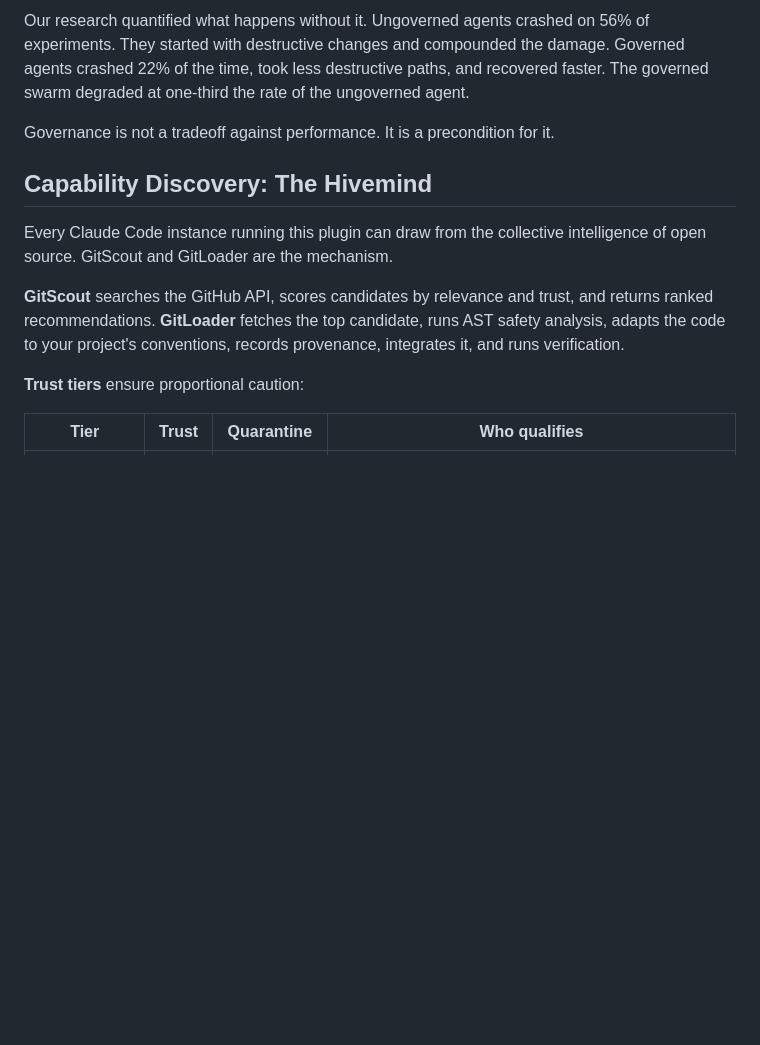
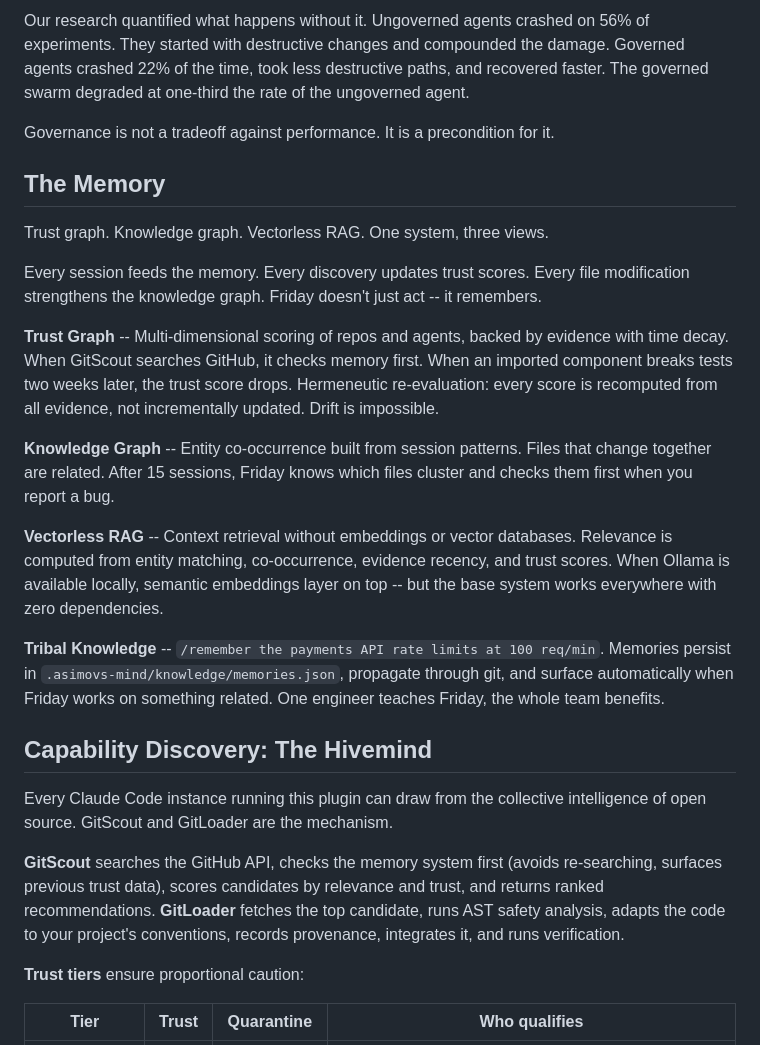
Before and after one commit to FutureSpeakAI/asimovs-mind, a Markdown page: README.md, the part around one of its changes. Rendered like a GitHub page; blank space fills up the shorter version.

```diff
--- a/README.md
+++ b/README.md
@@ -106,11 +108,25 @@ Our research quantified what happens without it. Ungoverned agents crashed on 56
 
 Governance is not a tradeoff against performance. It is a precondition for it.
 
+## The Memory
+
+Trust graph. Knowledge graph. Vectorless RAG. One system, three views.
+
+Every session feeds the memory. Every discovery updates trust scores. Every file modification strengthens the knowledge graph. Friday doesn't just act -- it remembers.
+
+**Trust Graph** -- Multi-dimensional scoring of repos and agents, backed by evidence with time decay. When GitScout searches GitHub, it checks memory first. When an imported component breaks tests two weeks later, the trust score drops. Hermeneutic re-evaluation: every score is recomputed from all evidence, not incrementally updated. Drift is impossible.
+
+**Knowledge Graph** -- Entity co-occurrence built from session patterns. Files that change together are related. After 15 sessions, Friday knows which files cluster and checks them first when you report a bug.
+
+**Vectorless RAG** -- Context retrieval without embeddings or vector databases. Relevance is computed from entity matching, co-occurrence, evidence recency, and trust scores. When Ollama is available locally, semantic embeddings layer on top -- but the base system works everywhere with zero dependencies.
+
+**Tribal Knowledge** -- `/remember the payments API rate limits at 100 req/min`. Memories persist in `.asimovs-mind/knowledge/memories.json`, propagate through git, and surface automatically when Friday works on something related. One engineer teaches Friday, the whole team benefits.
+
 ## Capability Discovery: The Hivemind
 
 Every Claude Code instance running this plugin can draw from the collective intelligence of open source. GitScout and GitLoader are the mechanism.
 
-**GitScout** searches the GitHub API, scores candidates by relevance and trust, and returns ranked recommendations. **GitLoader** fetches the top candidate, runs AST safety analysis, adapts the code to your project's conventions, records provenance, integrates it, and runs verification.
+**GitScout** searches the GitHub API, checks the memory system first (avoids re-searching, surfaces previous trust data), scores candidates by relevance and trust, and returns ranked recommendations. **GitLoader** fetches the top candidate, runs AST safety analysis, adapts the code to your project's conventions, records provenance, integrates it, and runs verification.
 
 **Trust tiers** ensure proportional caution:
 
```
Also changed, not shown: other parts of README.md (+48 -18 lines), ROADMAP.md (+1 -1 lines).
